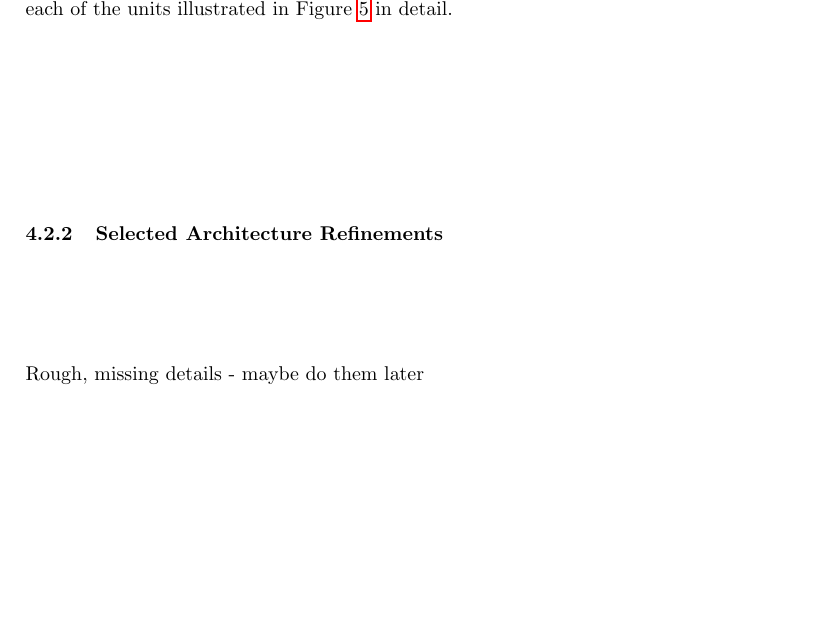
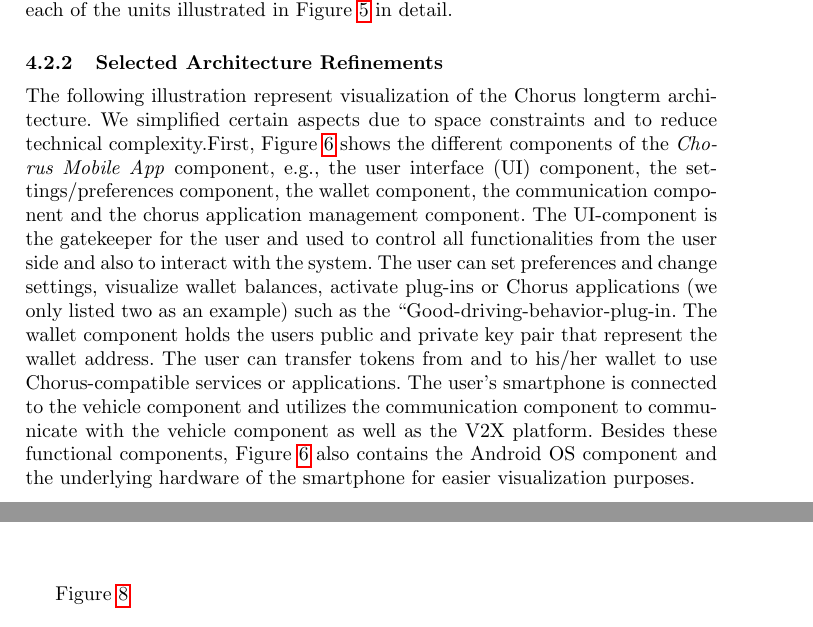
Before and after one commit to chorusmobility/whitepaper-tezos-vanets, a LaTeX thesis (tex/llncs.tex): part of page 12 of 25 before the commit and two parts of pages 12 and 14 of 25 after it, the two joined at a grey line, cut so that both start at the same text, the shorter picture padded with empty space. Compiled offline with pdfLaTeX.

Commit message:
* progress section 4.2

```diff
--- a/tex/llncs.tex
+++ b/tex/llncs.tex
@@ -399,7 +399,7 @@
 			\subsubsection{Selected Architecture Refinements}
 				\label{sss:architecture-refinements}
 
-				Rough, missing details - maybe do them later
+				The following illustration represent visualization of the Chorus longterm architecture. We simplified certain aspects due to space constraints and to reduce technical complexity.First, Figure~\ref{fig:system-architecture--app} shows the different components of the \textit{Chorus Mobile App} component, e.g., the user interface (UI) component, the settings/preferences component, the wallet component, the communication component and the chorus application management component. The UI-component is the gatekeeper for the user and used to control all functionalities from the user side and also to interact with the system. The user can set preferences and change settings, visualize wallet balances, activate plug-ins or Chorus applications (we only listed two as an example) such as the ``Good-driving-behavior-plug-in. The wallet component holds the users public and private key pair that represent the wallet address. The user can transfer tokens from and to his/her wallet to use Chorus-compatible services or applications. The user's smartphone is connected to the vehicle component and utilizes the communication component to communicate with the vehicle component as well as the V2X platform. Besides these functional components, Figure~\ref{fig:system-architecture--app} also contains the Android OS component and the underlying hardware of the smartphone for easier visualization purposes.
 
 				\begin{figure}[H]
 					\centering
@@ -414,6 +416,8 @@
 					\caption{Refined illustration \textit{Vehicle} sub-system.}
 					\label{fig:system-architecture--vehicle}
 				\end{figure}
+
+				Figure~\ref{fig:system-architecture--platform}
 
 				\begin{figure}[H]
 					\centering
```
Also changed, not shown: tex/llncs.pdf, tex/llncs.tex (4 more changed lines), 2 other files.
